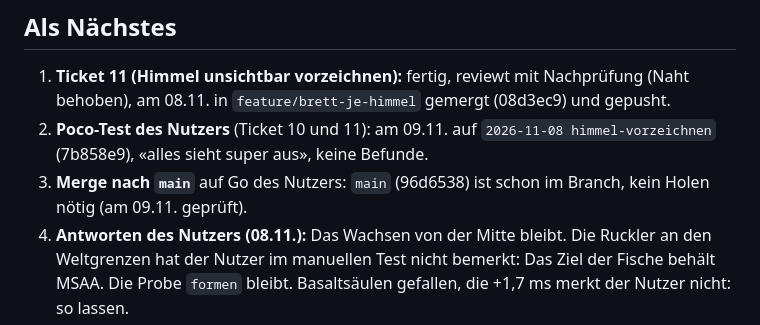
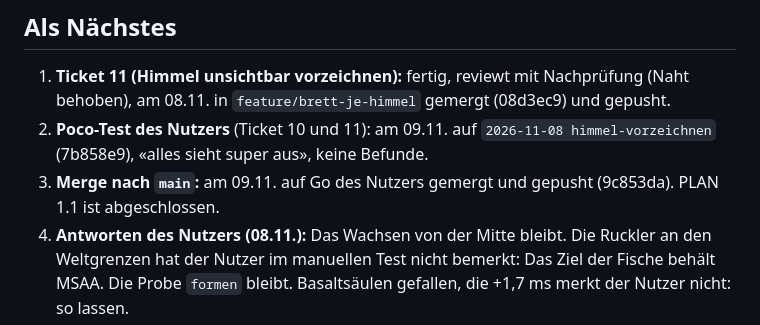
Before and after one commit to BonomoAlessandro/Prisma, a Markdown page: .scratch/brett-je-himmel/STAND.md, the part around the change. Drawn GitHub-style.

```diff
--- a/.scratch/brett-je-himmel/STAND.md
+++ b/.scratch/brett-je-himmel/STAND.md
@@ -52,7 +52,7 @@ nichts). Vorbilder dafür: `uShockT`/`shockClock` beim Gezeitenbecken, `uWave` b
    `feature/brett-je-himmel` gemergt (08d3ec9) und gepusht.
 1. **Poco-Test des Nutzers** (Ticket 10 und 11): am 09.11. auf `2026-11-08 himmel-vorzeichnen` (7b858e9), «alles
    sieht super aus», keine Befunde.
-1. **Merge nach `main`** auf Go des Nutzers: `main` (96d6538) ist schon im Branch, kein Holen nötig (am 09.11. geprüft).
+1. **Merge nach `main`:** am 09.11. auf Go des Nutzers gemergt und gepusht (9c853da). PLAN 1.1 ist abgeschlossen.
 2. **Antworten des Nutzers (08.11.):** Das Wachsen von der Mitte bleibt. Die Ruckler an den Weltgrenzen hat der Nutzer im
    manuellen Test nicht bemerkt: Das Ziel der Fische behält MSAA. Die Probe `formen` bleibt. Basaltsäulen gefallen,
    die +1,7 ms merkt der Nutzer nicht: so lassen.
```
Also changed, not shown: PLAN.md (+1 -1 lines), 1 other file.
